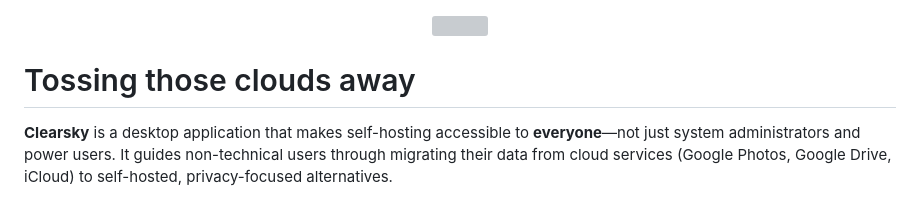
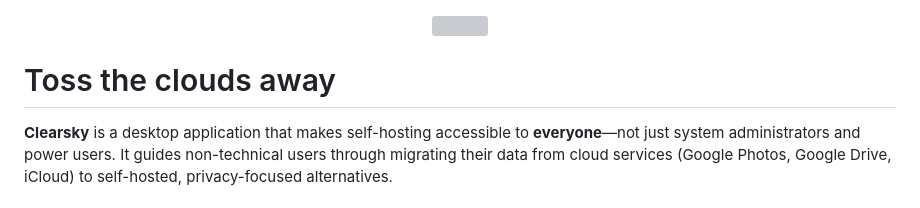
Before and after one commit to kristopolous/clearsky, a Markdown page: README.md, the part around the change. Drawn GitHub-style; grey boxes are pictures that could not be loaded.

Commit message:
Fix header text in README

```diff
--- a/README.md
+++ b/README.md
@@ -3,7 +3,7 @@
 <br/>
 </p>
 
-# Tossing those clouds away
+# Toss the clouds away
 
 **Clearsky** is a desktop application that makes self-hosting accessible to **everyone**—not just system administrators and power users. It guides non-technical users through migrating their data from cloud services (Google Photos, Google Drive, iCloud) to self-hosted, privacy-focused alternatives.
 
```
